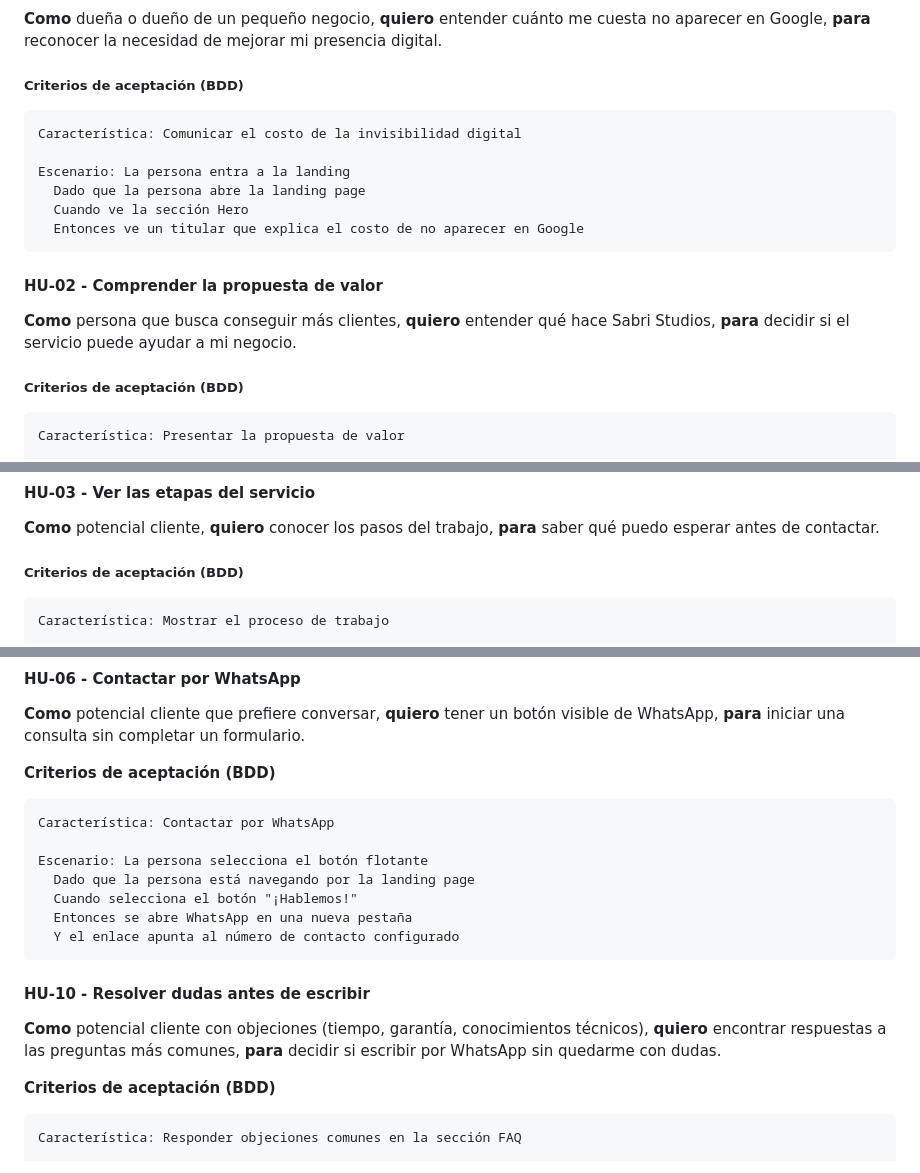
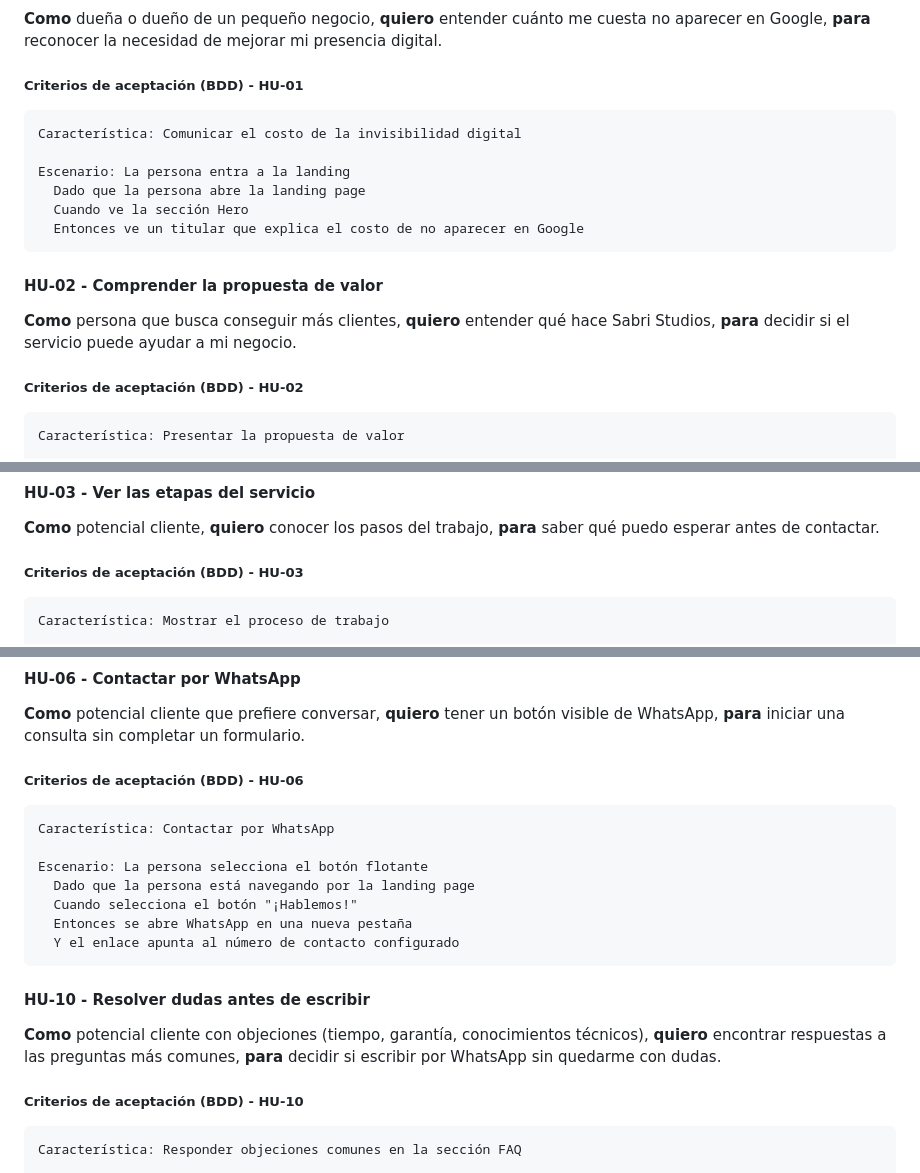
Before and after one commit to sabrinas01/web_sabristudios, a Markdown page: documentación/LEAN PRD.md, 3 parts joined by grey strips. GitHub-like rendering.

Commit message:
fix: actualizar criterios de aceptación en el LEAN PRD y mejorar la claridad del documento

````diff
--- a/documentación/LEAN PRD.md
+++ b/documentación/LEAN PRD.md
@@ -319,7 +318,7 @@ SOPORTE POST: $15.000 ARS / 30 días (cambios ilimitados)
 **quiero** entender cuánto me cuesta no aparecer en Google,
 **para** reconocer la necesidad de mejorar mi presencia digital.
 
-##### Criterios de aceptación (BDD)
+##### Criterios de aceptación (BDD) - HU-01
 
 ```gherkin
 Característica: Comunicar el costo de la invisibilidad digital
@@ -336,7 +335,7 @@ Escenario: La persona entra a la landing
 **quiero** entender qué hace Sabri Studios,
 **para** decidir si el servicio puede ayudar a mi negocio.
 
-##### Criterios de aceptación (BDD)
+##### Criterios de aceptación (BDD) - HU-02
 
 ```gherkin
 Característica: Presentar la propuesta de valor
@@ -357,7 +356,7 @@ Escenario: La persona llega a la primera pantalla
 **quiero** conocer los pasos del trabajo,
 **para** saber qué puedo esperar antes de contactar.
 
-##### Criterios de aceptación (BDD)
+##### Criterios de aceptación (BDD) - HU-03
 
 ```gherkin
 Característica: Mostrar el proceso de trabajo
@@ -422,7 +421,7 @@ Escenario: La persona consulta la sección "La demo gratuita es así"
 **quiero** tener un botón visible de WhatsApp,
 **para** iniciar una consulta sin completar un formulario.
 
-**Criterios de aceptación (BDD)**
+##### Criterios de aceptación (BDD) - HU-06
 
 ```gherkin
 Característica: Contactar por WhatsApp
@@ -440,7 +439,7 @@ Escenario: La persona selecciona el botón flotante
 **quiero** encontrar respuestas a las preguntas más comunes,
 **para** decidir si escribir por WhatsApp sin quedarme con dudas.
 
-**Criterios de aceptación (BDD)**
+##### Criterios de aceptación (BDD) - HU-10
 
 ```gherkin
 Característica: Responder objeciones comunes en la sección FAQ
````
Also changed, not shown: other parts of documentación/LEAN PRD.md (+5 -6 lines).
